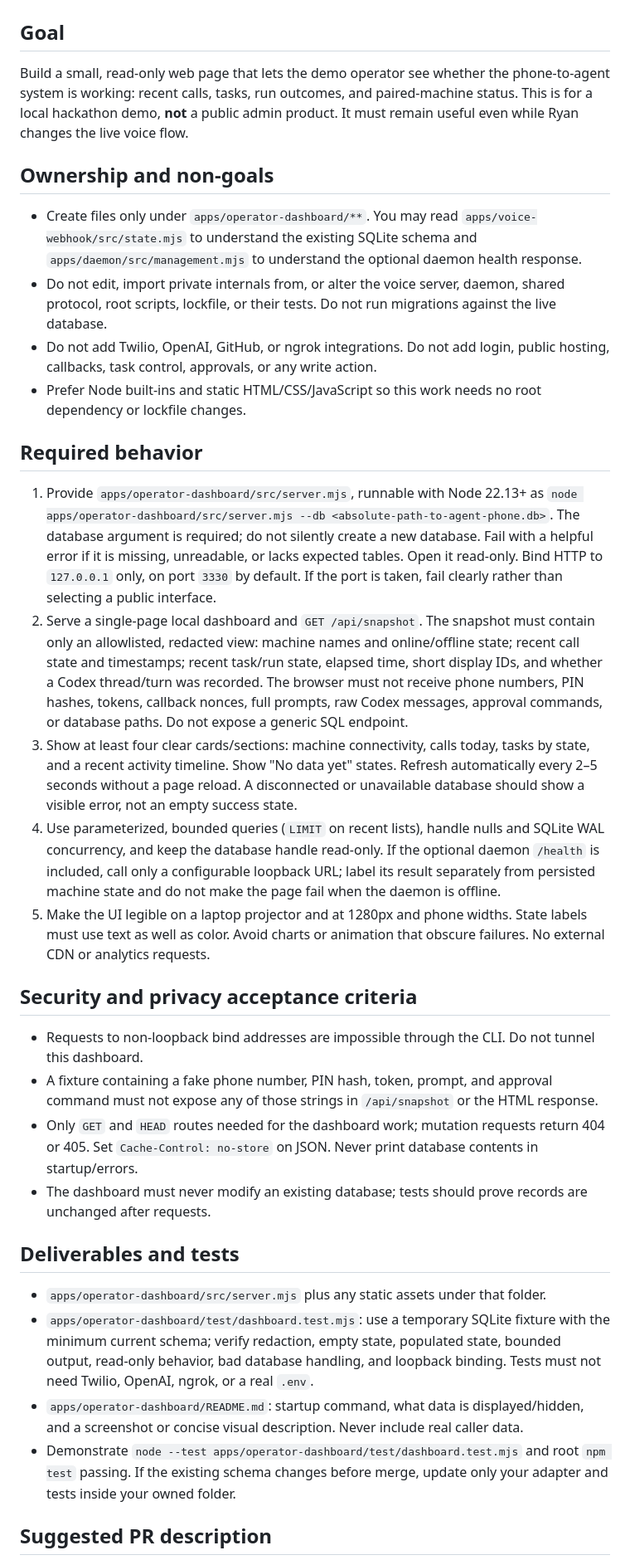
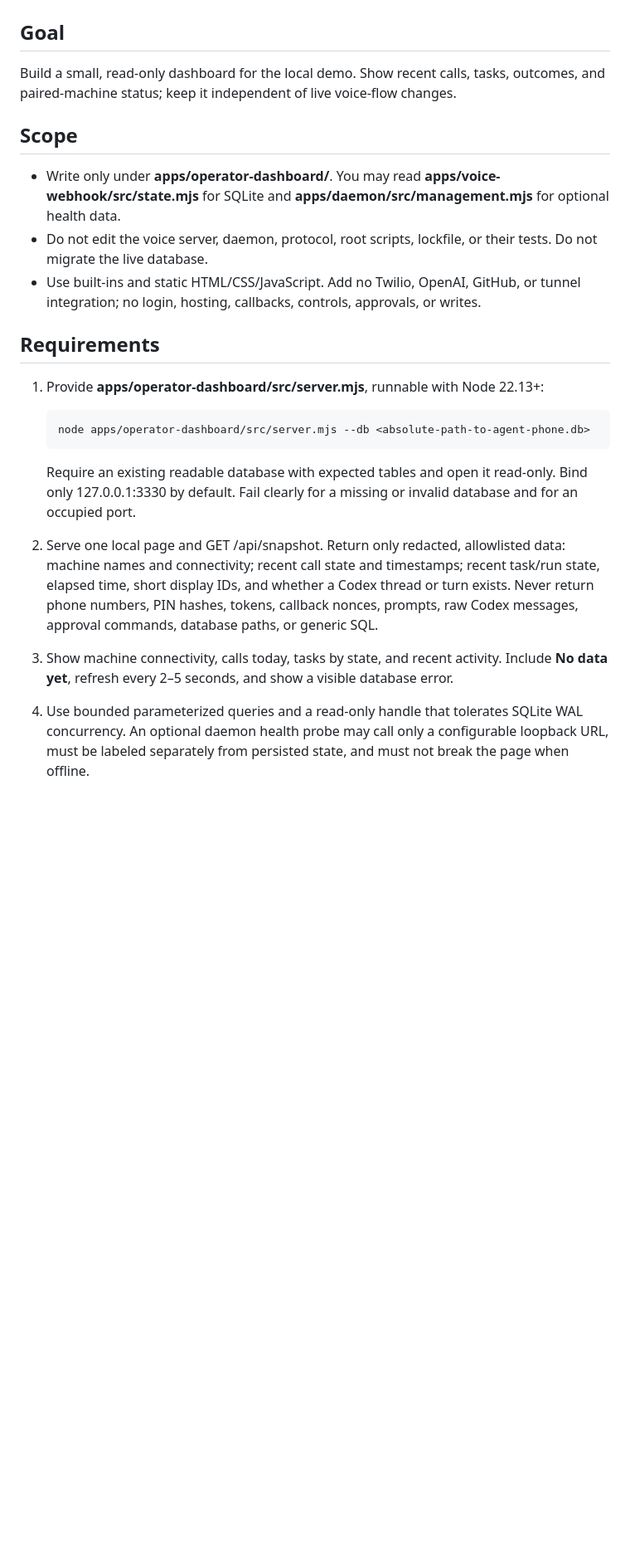
Before and after one commit to adhinjb7/Dylamo, a Markdown page: docs/team/01-operator-dashboard.md, the part around one of its changes. Shown at 83% size. GitHub-like rendering; blank space fills up the shorter version.

Commit message:
Revise operator dashboard documentation for clarity

```diff
--- a/docs/team/01-operator-dashboard.md
+++ b/docs/team/01-operator-dashboard.md
@@ -2,36 +2,27 @@
 
 ## Goal
 
-Build a small, read-only web page that lets the demo operator see whether the phone-to-agent system is working: recent calls, tasks, run outcomes, and paired-machine status. This is for a local hackathon demo, **not** a public admin product. It must remain useful even while Ryan changes the live voice flow.
+Build a small, read-only dashboard for the local demo. Show recent calls, tasks, outcomes, and paired-machine status; keep it independent of live voice-flow changes.
 
-## Ownership and non-goals
+## Scope
 
-- Create files only under `apps/operator-dashboard/**`. You may read `apps/voice-webhook/src/state.mjs` to understand the existing SQLite schema and `apps/daemon/src/management.mjs` to understand the optional daemon health response.
-- Do not edit, import private internals from, or alter the voice server, daemon, shared protocol, root scripts, lockfile, or their tests. Do not run migrations against the live database.
-- Do not add Twilio, OpenAI, GitHub, or ngrok integrations. Do not add login, public hosting, callbacks, task control, approvals, or any write action.
-- Prefer Node built-ins and static HTML/CSS/JavaScript so this work needs no root dependency or lockfile changes.
+- Write only under **apps/operator-dashboard/**. You may read **apps/voice-webhook/src/state.mjs** for SQLite and **apps/daemon/src/management.mjs** for optional health data.
+- Do not edit the voice server, daemon, protocol, root scripts, lockfile, or their tests. Do not migrate the live database.
+- Use built-ins and static HTML/CSS/JavaScript. Add no Twilio, OpenAI, GitHub, or tunnel integration; no login, hosting, callbacks, controls, approvals, or writes.
 
-## Required behavior
+## Requirements
 
-1. Provide `apps/operator-dashboard/src/server.mjs`, runnable with Node 22.13+ as `node apps/operator-dashboard/src/server.mjs --db <absolute-path-to-agent-phone.db>`. The database argument is required; do not silently create a new database. Fail with a helpful error if it is missing, unreadable, or lacks expected tables. Open it read-only. Bind HTTP to `127.0.0.1` only, on port `3330` by default. If the port is taken, fail clearly rather than selecting a public interface.
-2. Serve a single-page local dashboard and `GET /api/snapshot`. The snapshot must contain only an allowlisted, redacted view: machine names and online/offline state; recent call state and timestamps; recent task/run state, elapsed time, short display IDs, and whether a Codex thread/turn was recorded. The browser must not receive phone numbers, PIN hashes, tokens, callback nonces, full prompts, raw Codex messages, approval commands, or database paths. Do not expose a generic SQL endpoint.
-3. Show at least four clear cards/sections: machine connectivity, calls today, tasks by state, and a recent activity timeline. Show "No data yet" states. Refresh automatically every 2–5 seconds without a page reload. A disconnected or unavailable database should show a visible error, not an empty success state.
-4. Use parameterized, bounded queries (`LIMIT` on recent lists), handle nulls and SQLite WAL concurrency, and keep the database handle read-only. If the optional daemon `/health` is included, call only a configurable loopback URL; label its result separately from persisted machine state and do not make the page fail when the daemon is offline.
-5. Make the UI legible on a laptop projector and at 1280px and phone widths. State labels must use text as well as color. Avoid charts or animation that obscure failures. No external CDN or analytics requests.
+1. Provide **apps/operator-dashboard/src/server.mjs**, runnable with Node 22.13+:
 
-## Security and privacy acceptance criteria
+   ~~~sh
+   node apps/operator-dashboard/src/server.mjs --db <absolute-path-to-agent-phone.db>
+   ~~~
 
-- Requests to non-loopback bind addresses are impossible through the CLI. Do not tunnel this dashboard.
-- A fixture containing a fake phone number, PIN hash, token, prompt, and approval command must not expose any of those strings in `/api/snapshot` or the HTML response.
-- Only `GET` and `HEAD` routes needed for the dashboard work; mutation requests return 404 or 405. Set `Cache-Control: no-store` on JSON. Never print database contents in startup/errors.
-- The dashboard must never modify an existing database; tests should prove records are unchanged after requests.
+   Require an existing readable database with expected tables and open it read-only. Bind only 127.0.0.1:3330 by default. Fail clearly for a missing or invalid database and for an occupied port.
 
-## Deliverables and tests
+2. Serve one local page and GET /api/snapshot. Return only redacted, allowlisted data: machine names and connectivity; recent call state and timestamps; recent task/run state, elapsed time, short display IDs, and whether a Codex thread or turn exists. Never return phone numbers, PIN hashes, tokens, callback nonces, prompts, raw Codex messages, approval commands, database paths, or generic SQL.
 
-- `apps/operator-dashboard/src/server.mjs` plus any static assets under that folder.
-- `apps/operator-dashboard/test/dashboard.test.mjs`: use a temporary SQLite fixture with the minimum current schema; verify redaction, empty state, populated state, bounded output, read-only behavior, bad database handling, and loopback binding. Tests must not need Twilio, OpenAI, ngrok, or a real `.env`.
-- `apps/operator-dashboard/README.md`: startup command, what data is displayed/hidden, and a screenshot or concise visual description. Never include real caller data.
-- Demonstrate `node --test apps/operator-dashboard/test/dashboard.test.mjs` and root `npm test` passing. If the existing schema changes before merge, update only your adapter and tests inside your owned folder.
+3. Show machine connectivity, calls today, tasks by state, and recent activity. Include **No data yet**, refresh every 2–5 seconds, and show a visible database error.
 
-## Suggested PR description
+4. Use bounded parameterized queries and a read-only handle that tolerates SQLite WAL concurrency. An optional daemon health probe may call only a configurable loopback URL, must be labeled separately from persisted state, and must not break the page when offline.
 
```
Also changed, not shown: other parts of docs/team/01-operator-dashboard.md (+19 -1 lines).
